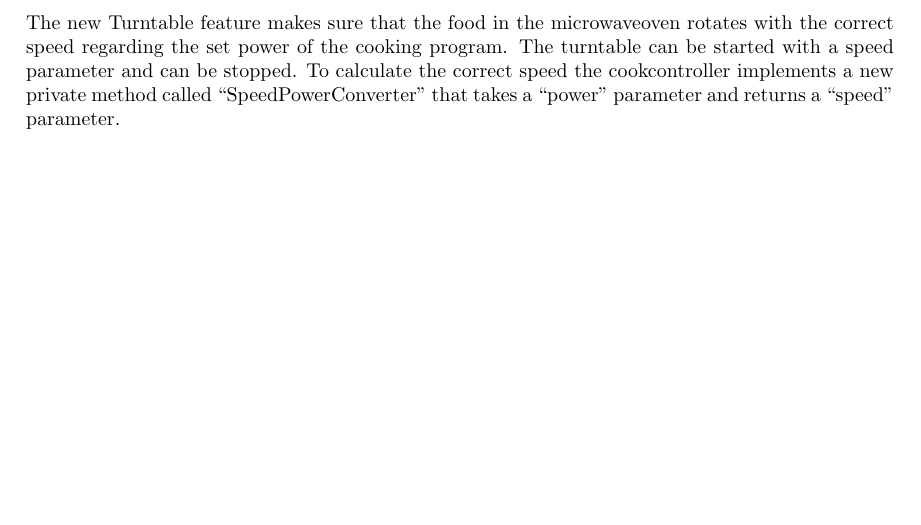
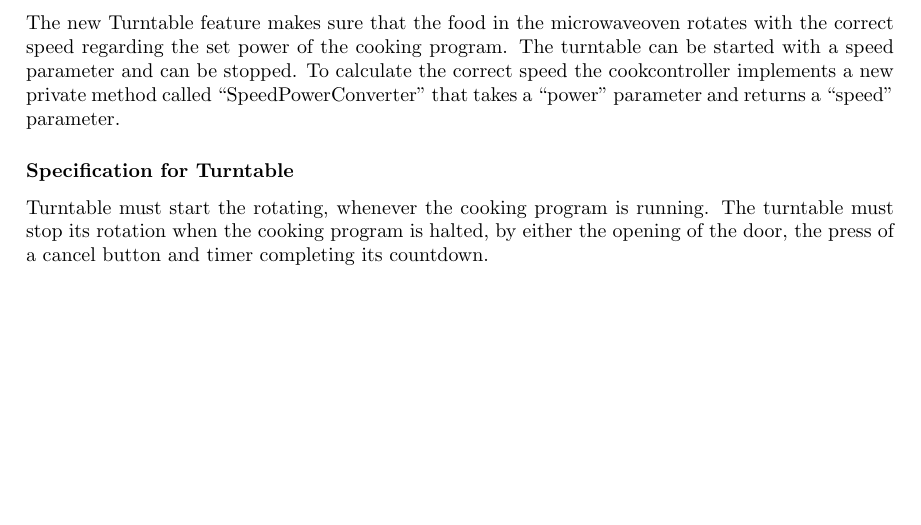
Before and after one commit to UniquesKernel/SoftwareTest3, a LaTeX document (Journal/Journal.tex, which reads Journal/02-Body/Diagrams.tex): part of page 5 of 7, cut so that both start at the same text. Compiled offline with pdfLaTeX.

Commit message:
add-turntable-specs

```diff
--- a/Journal/02-Body/Diagrams.tex
+++ b/Journal/02-Body/Diagrams.tex
@@ -31,6 +31,8 @@ Since the power-tube max-power setting is set when setting up the power-tube mod
 \subsubsection{Short Description for Turntable}
 The new Turntable feature makes sure that the food in the microwaveoven rotates with the correct speed regarding the set power of the cooking program. The turntable can be started with a speed parameter and can be stopped. To calculate the correct speed the cookcontroller implements a new private method called “SpeedPowerConverter” that takes a “power” parameter and returns a “speed” parameter.
 
+\subsubsection{Specification for Turntable}
+Turntable must start the rotating, whenever the cooking program is running. The turntable must stop its rotation when the cooking program is halted, by either the opening of the door, the press of a cancel button and timer completing its countdown.
 
 \newpage
 
```
